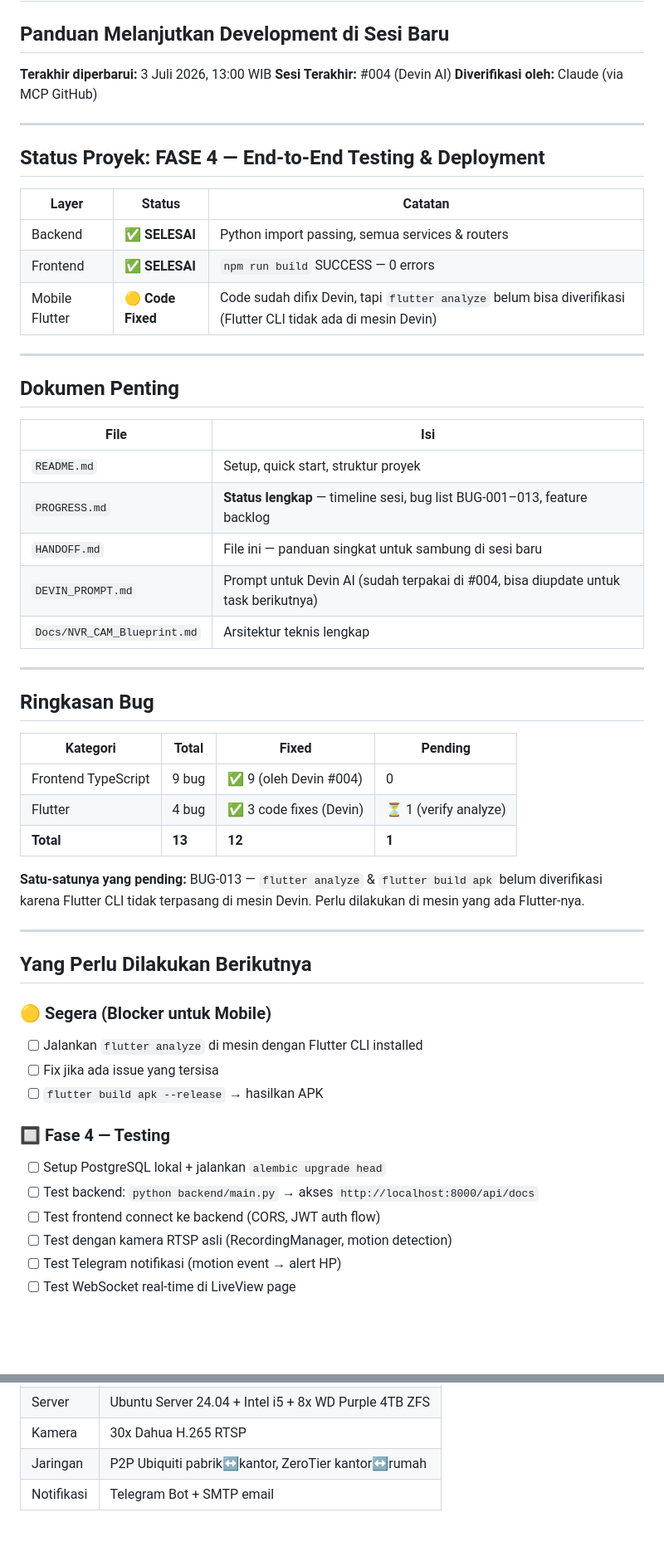
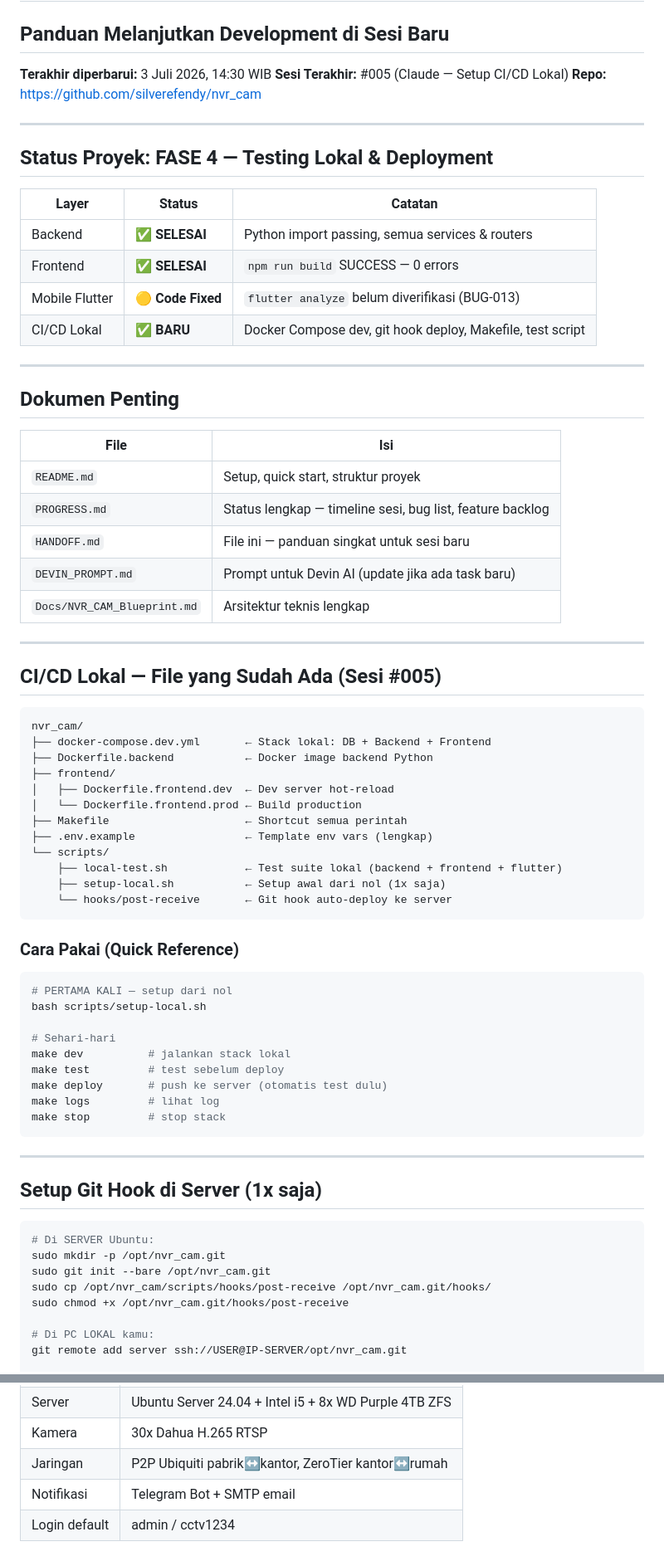
Before and after one commit to silverefendy/nvr_cam, a Markdown page: HANDOFF.md, 2 parts joined by grey strips. Shown at 83% size. GitHub-like rendering; blank space fills up the shorter version.

Commit message:
docs: update HANDOFF.md — tambah CI/CD lokal sesi #005, cara pakai Makefile + git hook

````diff
--- a/HANDOFF.md
+++ b/HANDOFF.md
@@ -1,19 +1,20 @@
 # HANDOFF DOCUMENT — nvr_cam
 ## Panduan Melanjutkan Development di Sesi Baru
 
-**Terakhir diperbarui:** 3 Juli 2026, 13:00 WIB
-**Sesi Terakhir:** #004 (Devin AI)
-**Diverifikasi oleh:** Claude (via MCP GitHub)
+**Terakhir diperbarui:** 3 Juli 2026, 14:30 WIB
+**Sesi Terakhir:** #005 (Claude — Setup CI/CD Lokal)
+**Repo:** https://github.com/silverefendy/nvr_cam
 
 ---
 
-## Status Proyek: FASE 4 — End-to-End Testing & Deployment
+## Status Proyek: FASE 4 — Testing Lokal & Deployment
 
 | Layer | Status | Catatan |
 |-------|--------|---------|
 | Backend | ✅ **SELESAI** | Python import passing, semua services & routers |
 | Frontend | ✅ **SELESAI** | `npm run build` SUCCESS — 0 errors |
-| Mobile Flutter | 🟡 **Code Fixed** | Code sudah difix Devin, tapi `flutter analyze` belum bisa diverifikasi (Flutter CLI tidak ada di mesin Devin) |
+| Mobile Flutter | 🟡 **Code Fixed** | `flutter analyze` belum diverifikasi (BUG-013) |
+| CI/CD Lokal | ✅ **BARU** | Docker Compose dev, git hook deploy, Makefile, test script |
 
 ---
 
@@ -22,37 +23,55 @@
 | File | Isi |
 |------|-----|
 | `README.md` | Setup, quick start, struktur proyek |
-| `PROGRESS.md` | **Status lengkap** — timeline sesi, bug list BUG-001–013, feature backlog |
-| `HANDOFF.md` | File ini — panduan singkat untuk sambung di sesi baru |
-| `DEVIN_PROMPT.md` | Prompt untuk Devin AI (sudah terpakai di #004, bisa diupdate untuk task berikutnya) |
+| `PROGRESS.md` | Status lengkap — timeline sesi, bug list, feature backlog |
+| `HANDOFF.md` | File ini — panduan singkat untuk sesi baru |
+| `DEVIN_PROMPT.md` | Prompt untuk Devin AI (update jika ada task baru) |
 | `Docs/NVR_CAM_Blueprint.md` | Arsitektur teknis lengkap |
 
 ---
 
-## Ringkasan Bug
+## CI/CD Lokal — File yang Sudah Ada (Sesi #005)
 
-| Kategori | Total | Fixed | Pending |
-|----------|-------|-------|---------|
-| Frontend TypeScript | 9 bug | ✅ 9 (oleh Devin #004) | 0 |
-| Flutter | 4 bug | ✅ 3 code fixes (Devin) | ⏳ 1 (verify analyze) |
-| **Total** | **13** | **12** | **1** |
+```
+nvr_cam/
+├── docker-compose.dev.yml       ← Stack lokal: DB + Backend + Frontend
+├── Dockerfile.backend           ← Docker image backend Python
+├── frontend/
+│   ├── Dockerfile.frontend.dev  ← Dev server hot-reload
+│   └── Dockerfile.frontend.prod ← Build production
+├── Makefile                     ← Shortcut semua perintah
+├── .env.example                 ← Template env vars (lengkap)
+└── scripts/
+    ├── local-test.sh            ← Test suite lokal (backend + frontend + flutter)
+    ├── setup-local.sh           ← Setup awal dari nol (1x saja)
+    └── hooks/post-receive       ← Git hook auto-deploy ke server
+```
 
-**Satu-satunya yang pending:** BUG-013 — `flutter analyze` & `flutter build apk` belum diverifikasi karena Flutter CLI tidak terpasang di mesin Devin. Perlu dilakukan di mesin yang ada Flutter-nya.
+### Cara Pakai (Quick Reference)
+
+```bash
+# PERTAMA KALI — setup dari nol
+bash scripts/setup-local.sh
+
+# Sehari-hari
+make dev          # jalankan stack lokal
+make test         # test sebelum deploy
+make deploy       # push ke server (otomatis test dulu)
+make logs         # lihat log
+make stop         # stop stack
+```
 
 ---
 
-## Yang Perlu Dilakukan Berikutnya
+## Setup Git Hook di Server (1x saja)
 
-### 🟡 Segera (Blocker untuk Mobile)
-- [ ] Jalankan `flutter analyze` di mesin dengan Flutter CLI installed
-- [ ] Fix jika ada issue yang tersisa
-- [ ] `flutter build apk --release` → hasilkan APK
+```bash
+# Di SERVER Ubuntu:
+sudo mkdir -p /opt/nvr_cam.git
+sudo git init --bare /opt/nvr_cam.git
+sudo cp /opt/nvr_cam/scripts/hooks/post-receive /opt/nvr_cam.git/hooks/
+sudo chmod +x /opt/nvr_cam.git/hooks/post-receive
 
-### 🔲 Fase 4 — Testing
-- [ ] Setup PostgreSQL lokal + jalankan `alembic upgrade head`
-- [ ] Test backend: `python backend/main.py` → akses `http://localhost:8000/api/docs`
-- [ ] Test frontend connect ke backend (CORS, JWT auth flow)
-- [ ] Test dengan kamera RTSP asli (RecordingManager, motion detection)
-- [ ] Test Telegram notifikasi (motion event → alert HP)
-- [ ] Test WebSocket real-time di LiveView page
+# Di PC LOKAL kamu:
+git remote add server ssh://USER@IP-SERVER/opt/nvr_cam.git
 
@@ -95,3 +149,4 @@ Next task: [sebutkan]
 | Kamera | 30x Dahua H.265 RTSP |
 | Jaringan | P2P Ubiquiti pabrik↔kantor, ZeroTier kantor↔rumah |
 | Notifikasi | Telegram Bot + SMTP email |
+| Login default | admin / cctv1234 |
````
Also changed, not shown: other parts of HANDOFF.md (+44 -9 lines).
